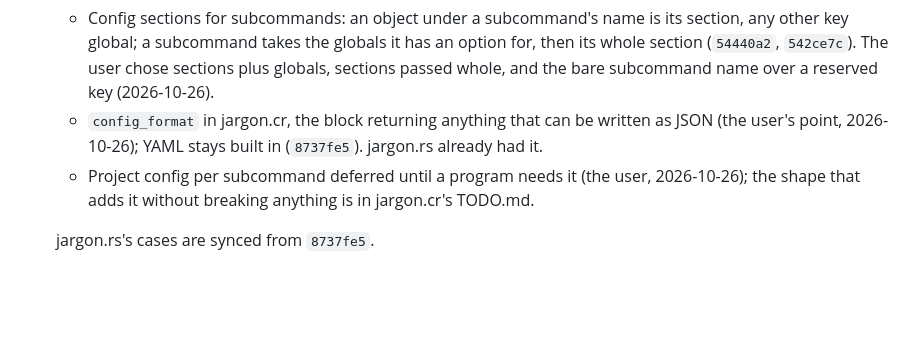
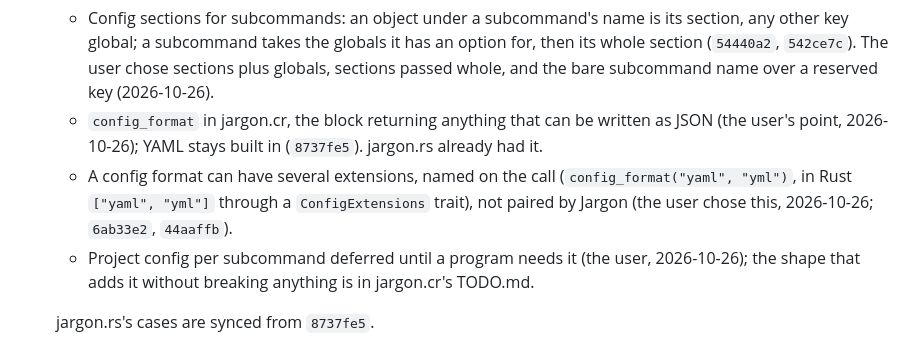
Before and after one commit to openbohemians/Jargon, a Markdown page: .ai/memory/status.md, the part around the change. Rendered like a GitHub page; blank space fills up the shorter version.

Commit message:
Record config formats with several extensions
Co-Authored-By: Claude Opus 5.5 <noreply@anthropic.com>

```diff
--- a/.ai/memory/status.md
+++ b/.ai/memory/status.md
@@ -48,6 +48,10 @@
   - `config_format` in jargon.cr, the block returning anything that can
     be written as JSON (the user's point, 2026-10-26); YAML stays built
     in (`8737fe5`). jargon.rs already had it.
+  - A config format can have several extensions, named on the call
+    (`config_format("yaml", "yml")`, in Rust `["yaml", "yml"]` through a
+    `ConfigExtensions` trait), not paired by Jargon (the user chose
+    this, 2026-10-26; `6ab33e2`, `44aaffb`).
   - Project config per subcommand deferred until a program needs it (the
     user, 2026-10-26); the shape that adds it without breaking anything
     is in jargon.cr's TODO.md.
```
